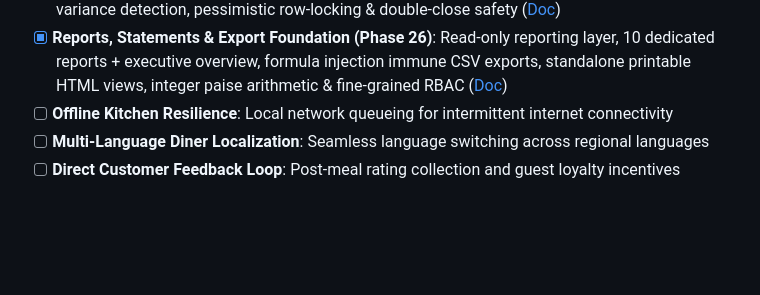
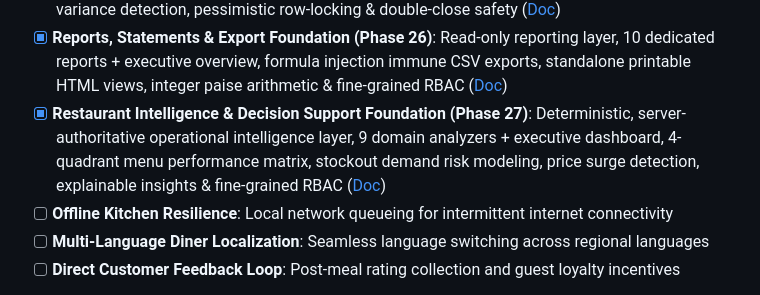
Before and after one commit to Aditya-err/FODQ-Partner, a Markdown page: README.md, the part around the change. Rendered like a GitHub page; blank space fills up the shorter version.

Commit message:
docs: sync Phase 27 Restaurant Intelligence & Decision Support Foundation

```diff
--- a/README.md
+++ b/README.md
@@ -401,6 +401,7 @@ Click any screenshot below to open high-resolution fullscreen preview in the [In
 - [x] **Financial Ledger & Payment Reconciliation Foundation (Phase 24)**: Append-only immutable financial transaction ledger, server-authoritative bill-payment reconciliation, refund ceilings, 8 deterministic anomaly detection rules ([Doc](docs/phases/phase-24-financial-reconciliation.md))
 - [x] **Daily Cash Closing & Cash Reconciliation Foundation (Phase 25)**: Server-authoritative cash sessions, float control, denomination breakdown, physical count auditing, mathematical variance detection, pessimistic row-locking & double-close safety ([Doc](docs/phases/phase-25-daily-cash-closing.md))
 - [x] **Reports, Statements & Export Foundation (Phase 26)**: Read-only reporting layer, 10 dedicated reports + executive overview, formula injection immune CSV exports, standalone printable HTML views, integer paise arithmetic & fine-grained RBAC ([Doc](docs/phases/phase-26-reports-statements-exports.md))
+- [x] **Restaurant Intelligence & Decision Support Foundation (Phase 27)**: Deterministic, server-authoritative operational intelligence layer, 9 domain analyzers + executive dashboard, 4-quadrant menu performance matrix, stockout demand risk modeling, price surge detection, explainable insights & fine-grained RBAC ([Doc](docs/phases/phase-27-restaurant-intelligence.md))
 - [ ] **Offline Kitchen Resilience**: Local network queueing for intermittent internet connectivity
 - [ ] **Multi-Language Diner Localization**: Seamless language switching across regional languages
 - [ ] **Direct Customer Feedback Loop**: Post-meal rating collection and guest loyalty incentives
```
Also changed, not shown: docs/phases/phase-27-restaurant-intelligence.md (added, +230 -0 lines).
